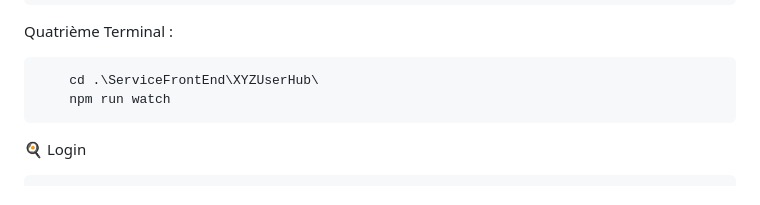
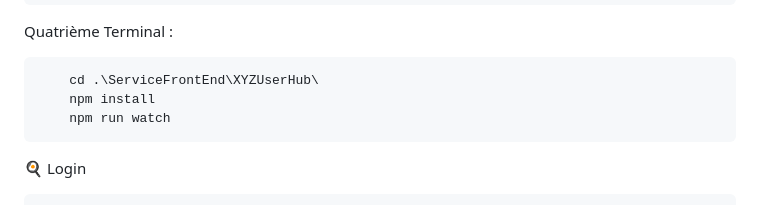
Before and after one commit to Maxime-Godefroy/XYZHotel, a Markdown page: README.md, the part around the change. Rendered like a GitHub page.

````diff
--- a/README.md
+++ b/README.md
@@ -32,6 +32,7 @@ Quatrième Terminal :
 
 ```bash
     cd .\ServiceFrontEnd\XYZUserHub\
+    npm install
     npm run watch
 ```
 
````
